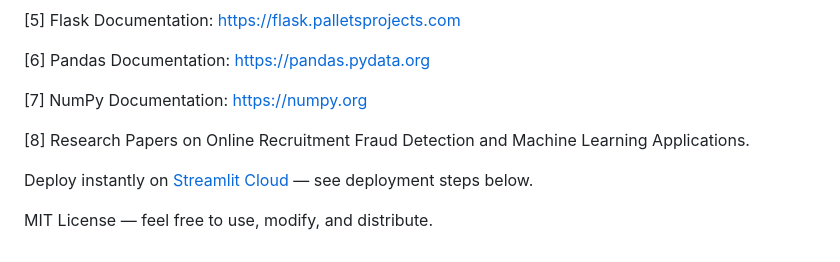
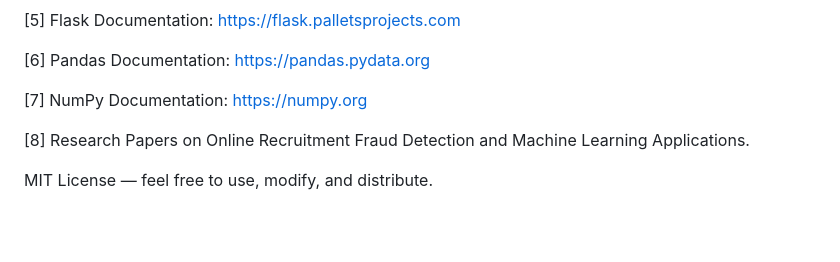
Before and after one commit to Aishu1312/Fake-job-analyzer, a Markdown page: README.md, the part around the change. GitHub-like rendering; blank space fills up the shorter version.

```diff
--- a/README.md
+++ b/README.md
@@ -167,6 +167,4 @@ The project demonstrates the practical application of artificial intelligence in
 
 [8] Research Papers on Online Recruitment Fraud Detection and Machine Learning Applications.
 
-Deploy instantly on [Streamlit Cloud](https://share.streamlit.io) — see deployment steps below.
-
 MIT License — feel free to use, modify, and distribute.
```
